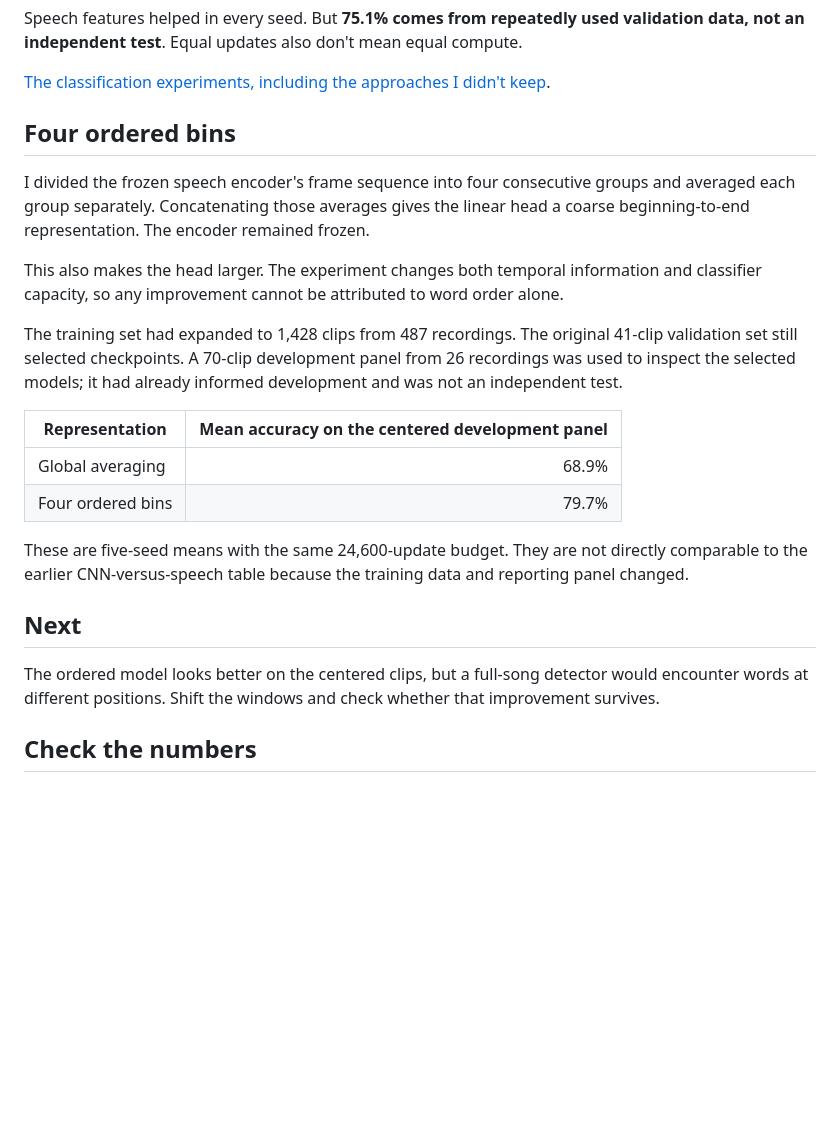
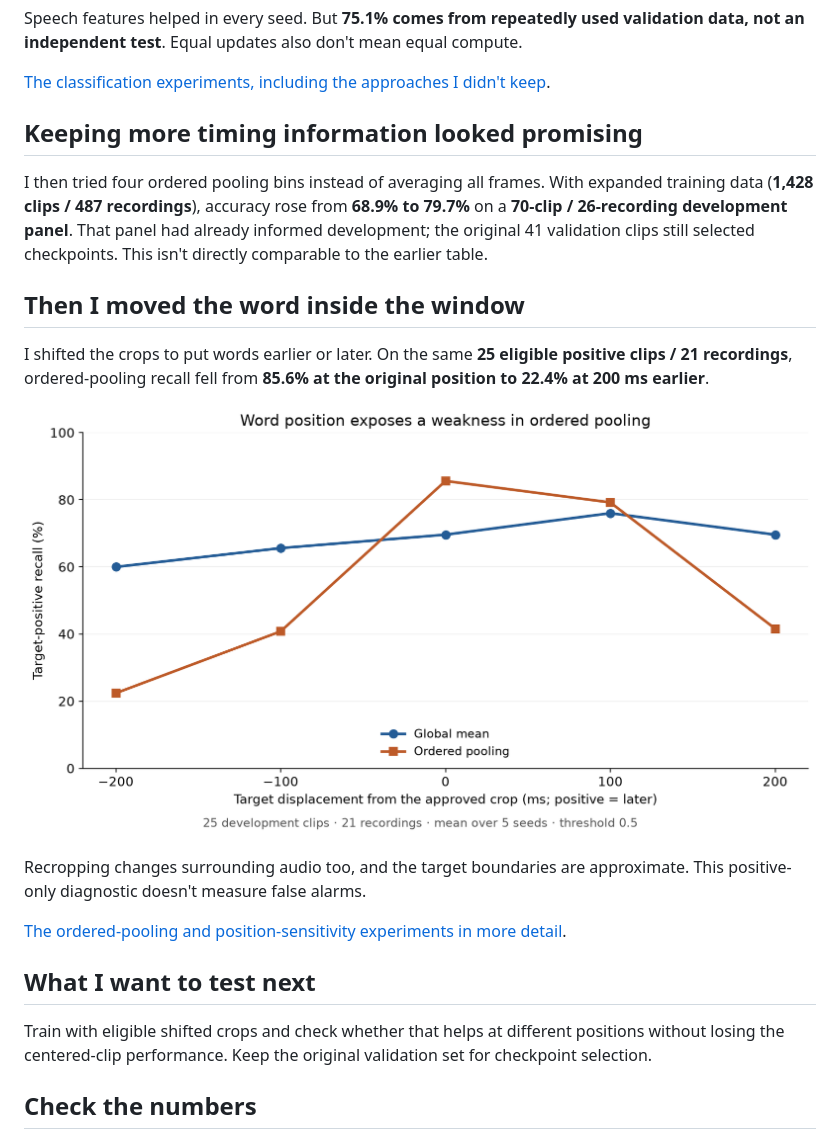
Before and after one commit to Amine-AITELAMIRI/Songsored-project, a Markdown page: README.md, the part around the change. Drawn GitHub-style; pictures changed too: assets/position_sensitivity.png (added); blank space fills up the shorter version.

Commit message:
Test how word position affects detection

```diff
--- a/README.md
+++ b/README.md
@@ -35,24 +35,23 @@ Speech features helped in every seed. But **75.1% comes from repeatedly used val
 
 [The classification experiments, including the approaches I didn't keep](docs/classification-experiments.md).
 
-## Four ordered bins
+## Keeping more timing information looked promising
 
-I divided the frozen speech encoder's frame sequence into four consecutive groups and averaged each group separately. Concatenating those averages gives the linear head a coarse beginning-to-end representation. The encoder remained frozen.
+I then tried four ordered pooling bins instead of averaging all frames. With expanded training data (**1,428 clips / 487 recordings**), accuracy rose from **68.9% to 79.7%** on a **70-clip / 26-recording development panel**. That panel had already informed development; the original 41 validation clips still selected checkpoints. This isn't directly comparable to the earlier table.
 
-This also makes the head larger. The experiment changes both temporal information and classifier capacity, so any improvement cannot be attributed to word order alone.
+## Then I moved the word inside the window
 
-The training set had expanded to 1,428 clips from 487 recordings. The original 41-clip validation set still selected checkpoints. A 70-clip development panel from 26 recordings was used to inspect the selected models; it had already informed development and was not an independent test.
+I shifted the crops to put words earlier or later. On the same **25 eligible positive clips / 21 recordings**, ordered-pooling recall fell from **85.6% at the original position to 22.4% at 200 ms earlier**.
 
-| Representation | Mean accuracy on the centered development panel |
-|---|---:|
-| Global averaging | 68.9% |
-| Four ordered bins | 79.7% |
+![Recall at different word positions, averaged over five seeds.](assets/position_sensitivity.png)
 
-These are five-seed means with the same 24,600-update budget. They are not directly comparable to the earlier CNN-versus-speech table because the training data and reporting panel changed.
+Recropping changes surrounding audio too, and the target boundaries are approximate. This positive-only diagnostic doesn't measure false alarms.
 
-## Next
+[The ordered-pooling and position-sensitivity experiments in more detail](docs/temporal-structure.md).
 
-The ordered model looks better on the centered clips, but a full-song detector would encounter words at different positions. Shift the windows and check whether that improvement survives.
+## What I want to test next
+
+Train with eligible shifted crops and check whether that helps at different positions without losing the centered-clip performance. Keep the original validation set for checkpoint selection.
 
 ## Check the numbers
 
```
Also changed, not shown: docs/classification-experiments.md (+1 -1 lines), docs/temporal-structure.md (added, +45 -0 lines), 5 other files.
